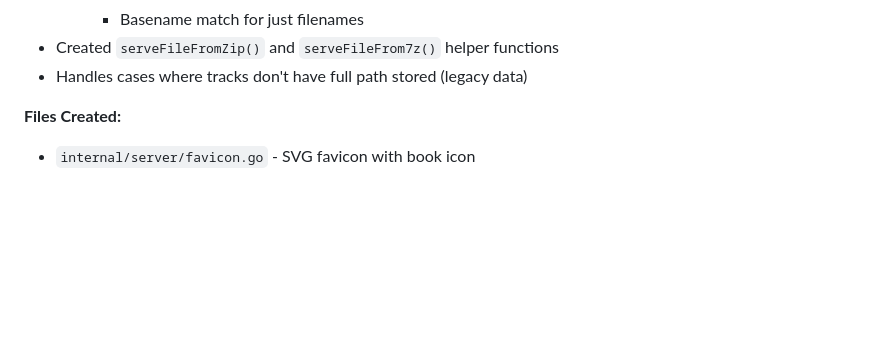
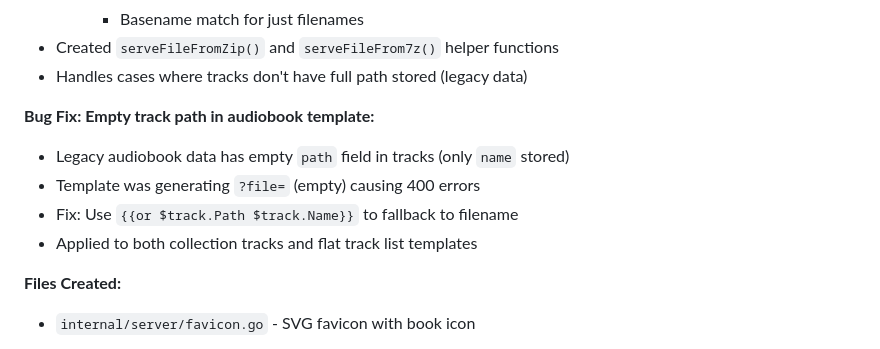
Before and after one commit to dimgord/sopds-go, a Markdown page: PROGRESS.md, the part around the change. Rendered like a GitHub page; blank space fills up the shorter version.

Commit message:
Document empty track path template fix

```diff
--- a/PROGRESS.md
+++ b/PROGRESS.md
@@ -60,6 +60,12 @@
      - Basename match for just filenames
 - Created `serveFileFromZip()` and `serveFileFrom7z()` helper functions
 - Handles cases where tracks don't have full path stored (legacy data)
+
+**Bug Fix: Empty track path in audiobook template:**
+- Legacy audiobook data has empty `path` field in tracks (only `name` stored)
+- Template was generating `?file=` (empty) causing 400 errors
+- Fix: Use `{{or $track.Path $track.Name}}` to fallback to filename
+- Applied to both collection tracks and flat track list templates
 
 **Files Created:**
 - `internal/server/favicon.go` - SVG favicon with book icon
```
